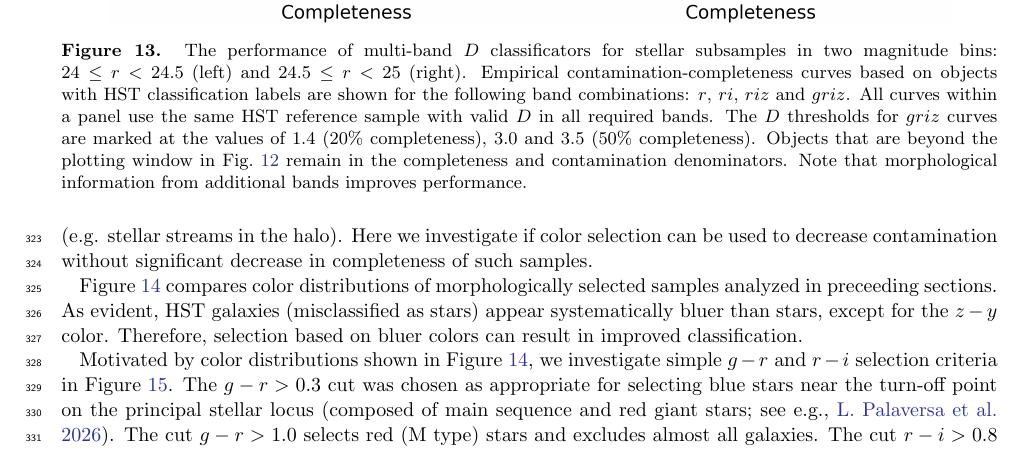
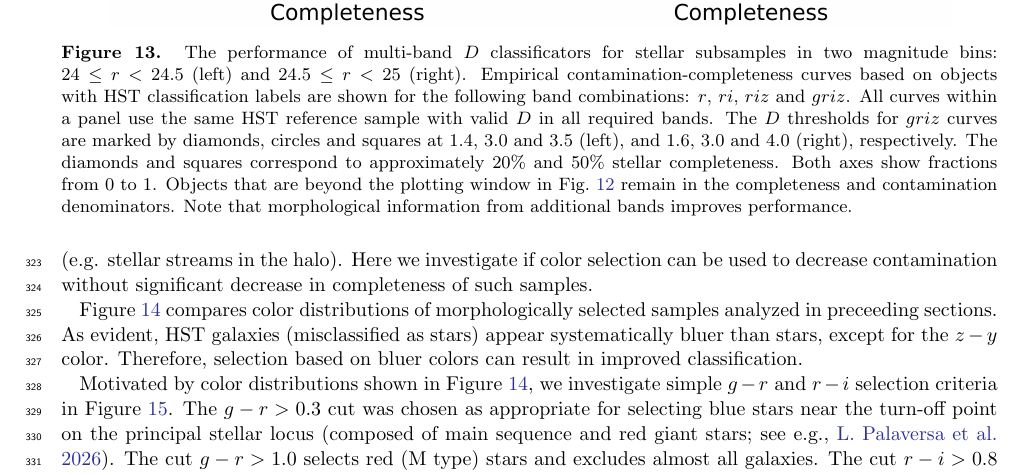
Before and after one commit to DanielZhangUW/Rubin-star-galaxy-paper, a LaTeX paper (paper.tex, which reads methodology.tex): part of page 18 of 21, cut so that both start at the same text. Compiled offline with pdfLaTeX.

Commit message:
Update Figure 13 and clarify its threshold markers

```diff
--- a/methodology.tex
+++ b/methodology.tex
@@ -325,7 +325,9 @@ selected candidate unresolved objects using HST truth labels, described next.
     $24\leq r<24.5$ (left) and $24.5\leq r<25$ (right). Empirical contamination-completeness curves based
     on objects with HST classification labels are shown for the following band combinations: $r$,
     $ri$, $riz$ and $griz$. All curves within a panel use the same HST reference sample with valid $D$ in all required bands.
-    The $D$ thresholds for $griz$ curves are marked at the values of 1.4 (20\% completeness), 3.0 and 3.5 (50\% completeness).
+    The $D$ thresholds for $griz$ curves are marked by diamonds, circles and squares at
+    1.4, 3.0 and 3.5 (left), and 1.6, 3.0 and 4.0 (right), respectively. The diamonds and squares
+    correspond to approximately 20\% and 50\% stellar completeness. Both axes show fractions from 0 to 1.
     Objects that are beyond the plotting window in Fig.~\ref{fig:D-observed-distributions} remain in the
     completeness and contamination denominators. Note that morphological
     information from additional bands improves performance.}
```
Also changed, not shown: figures/multiband_performance.png, 1 other file.
